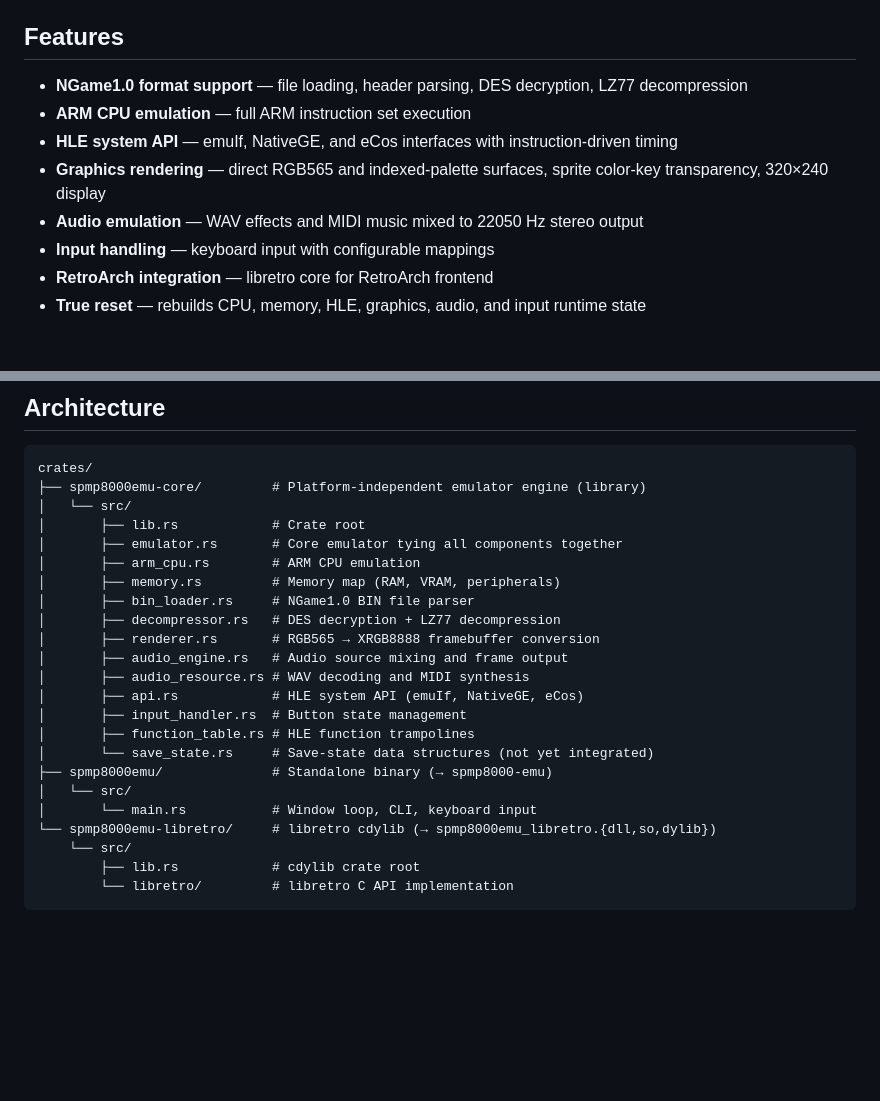
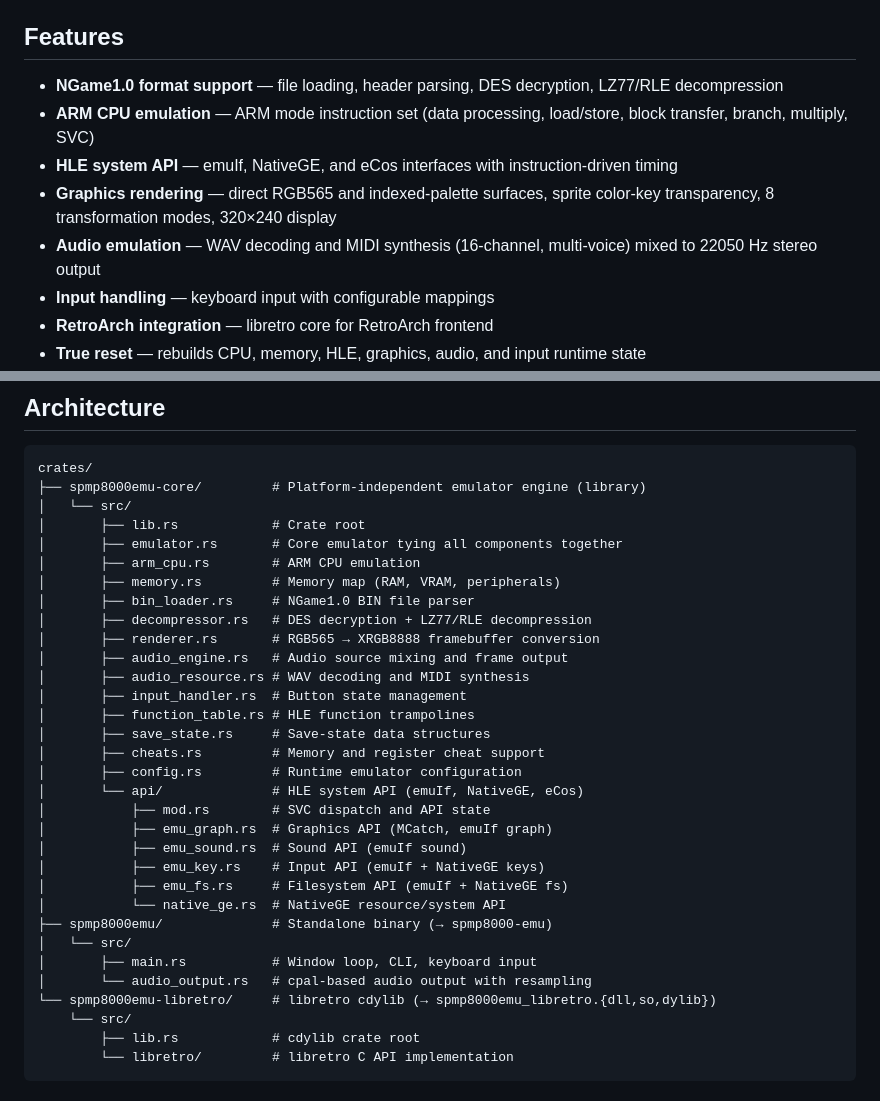
Before and after one commit to jiangxincode/SPMP8000Emu, a Markdown page: README.md, 2 parts joined by grey strips. GitHub-like rendering; blank space fills up the shorter version.

```diff
--- a/README.md
+++ b/README.md
@@ -22,11 +22,11 @@ ARM-based CPU and HLE system API.
 
 ## Features
 
-- **NGame1.0 format support** — file loading, header parsing, DES decryption, LZ77 decompression
-- **ARM CPU emulation** — full ARM instruction set execution
+- **NGame1.0 format support** — file loading, header parsing, DES decryption, LZ77/RLE decompression
+- **ARM CPU emulation** — ARM mode instruction set (data processing, load/store, block transfer, branch, multiply, SVC)
 - **HLE system API** — emuIf, NativeGE, and eCos interfaces with instruction-driven timing
-- **Graphics rendering** — direct RGB565 and indexed-palette surfaces, sprite color-key transparency, 320×240 display
-- **Audio emulation** — WAV effects and MIDI music mixed to 22050 Hz stereo output
+- **Graphics rendering** — direct RGB565 and indexed-palette surfaces, sprite color-key transparency, 8 transformation modes, 320×240 display
+- **Audio emulation** — WAV decoding and MIDI synthesis (16-channel, multi-voice) mixed to 22050 Hz stereo output
 - **Input handling** — keyboard input with configurable mappings
 - **RetroArch integration** — libretro core for RetroArch frontend
 - **True reset** — rebuilds CPU, memory, HLE, graphics, audio, and input runtime state
@@ -96,17 +96,26 @@ crates/
 │       ├── arm_cpu.rs        # ARM CPU emulation
 │       ├── memory.rs         # Memory map (RAM, VRAM, peripherals)
 │       ├── bin_loader.rs     # NGame1.0 BIN file parser
-│       ├── decompressor.rs   # DES decryption + LZ77 decompression
+│       ├── decompressor.rs   # DES decryption + LZ77/RLE decompression
 │       ├── renderer.rs       # RGB565 → XRGB8888 framebuffer conversion
 │       ├── audio_engine.rs   # Audio source mixing and frame output
 │       ├── audio_resource.rs # WAV decoding and MIDI synthesis
-│       ├── api.rs            # HLE system API (emuIf, NativeGE, eCos)
 │       ├── input_handler.rs  # Button state management
 │       ├── function_table.rs # HLE function trampolines
-│       └── save_state.rs     # Save-state data structures (not yet integrated)
+│       ├── save_state.rs     # Save-state data structures
+│       ├── cheats.rs         # Memory and register cheat support
+│       ├── config.rs         # Runtime emulator configuration
+│       └── api/              # HLE system API (emuIf, NativeGE, eCos)
+│           ├── mod.rs        # SVC dispatch and API state
+│           ├── emu_graph.rs  # Graphics API (MCatch, emuIf graph)
+│           ├── emu_sound.rs  # Sound API (emuIf sound)
+│           ├── emu_key.rs    # Input API (emuIf + NativeGE keys)
+│           ├── emu_fs.rs     # Filesystem API (emuIf + NativeGE fs)
+│           └── native_ge.rs  # NativeGE resource/system API
 ├── spmp8000emu/              # Standalone binary (→ spmp8000-emu)
 │   └── src/
-│       └── main.rs           # Window loop, CLI, keyboard input
+│       ├── main.rs           # Window loop, CLI, keyboard input
+│       └── audio_output.rs   # cpal-based audio output with resampling
 └── spmp8000emu-libretro/     # libretro cdylib (→ spmp8000emu_libretro.{dll,so,dylib})
     └── src/
         ├── lib.rs            # cdylib crate root
```
Also changed, not shown: docs/Android-Libretro-Core.md (added, +54 -0 lines), docs/iOS-Libretro-Core.md (added, +125 -0 lines).
